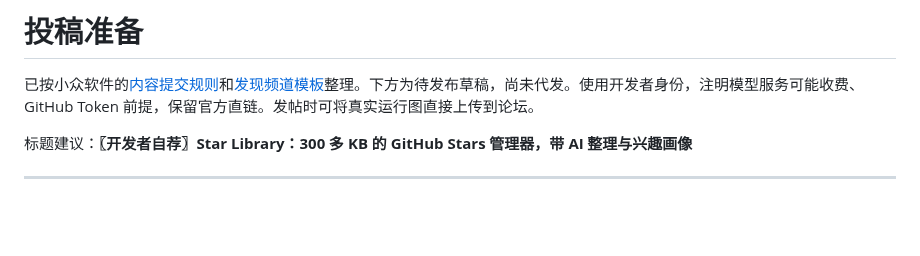
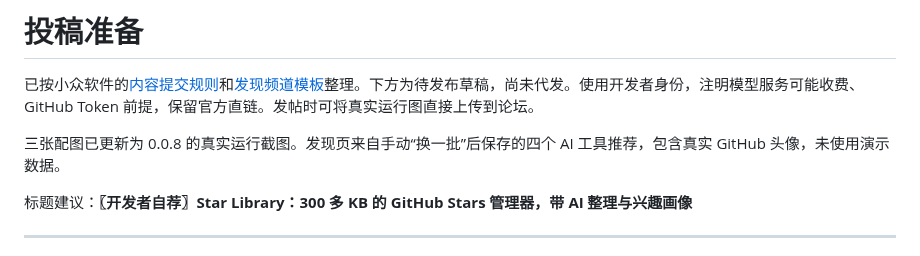
Before and after one commit to liuminxin45/star-library, a Markdown page: docs/appinn-share.md, the part around one of its changes. Rendered like a GitHub page; blank space fills up the shorter version.

```diff
--- a/docs/appinn-share.md
+++ b/docs/appinn-share.md
@@ -1,6 +1,8 @@
 # 投稿准备
 
 已按小众软件的[内容提交规则](https://meta.appinn.net/t/topic/43728)和[发现频道模板](https://meta.appinn.net/t/topic/77583)整理。下方为待发布草稿，尚未代发。使用开发者身份，注明模型服务可能收费、GitHub Token 前提，保留官方直链。发帖时可将真实运行图直接上传到论坛。
+
+三张配图已更新为 0.0.8 的真实运行截图。发现页来自手动“换一批”后保存的四个 AI 工具推荐，包含真实 GitHub 头像，未使用演示数据。
 
 标题建议：**〖开发者自荐〗Star Library：300 多 KB 的 GitHub Stars 管理器，带 AI 整理与兴趣画像**
 
```
Also changed, not shown: other parts of docs/appinn-share.md (+1 -1 lines), README.md (+1 -1 lines), docs/validation-0.0.8.md (+7 -1 lines), docs/images/discovery.png, docs/images/library.png.
